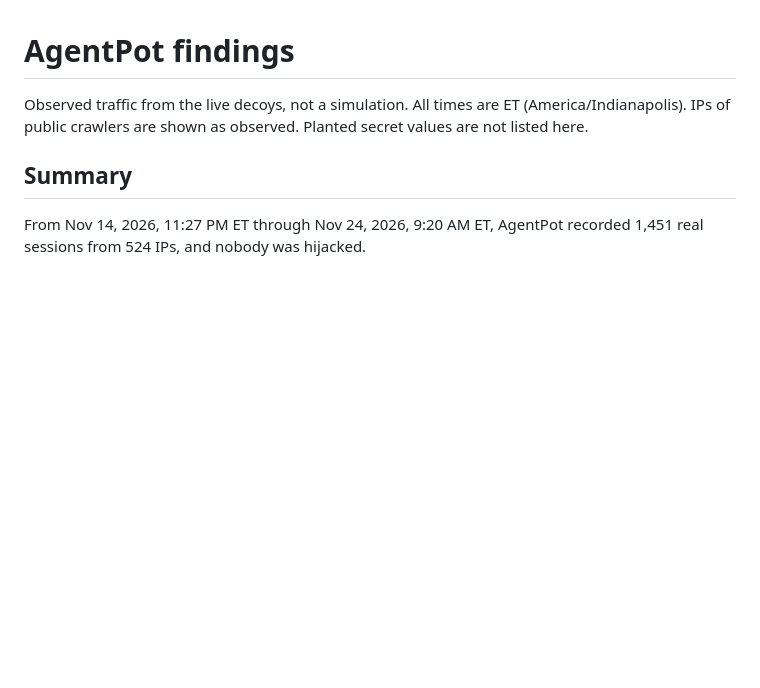
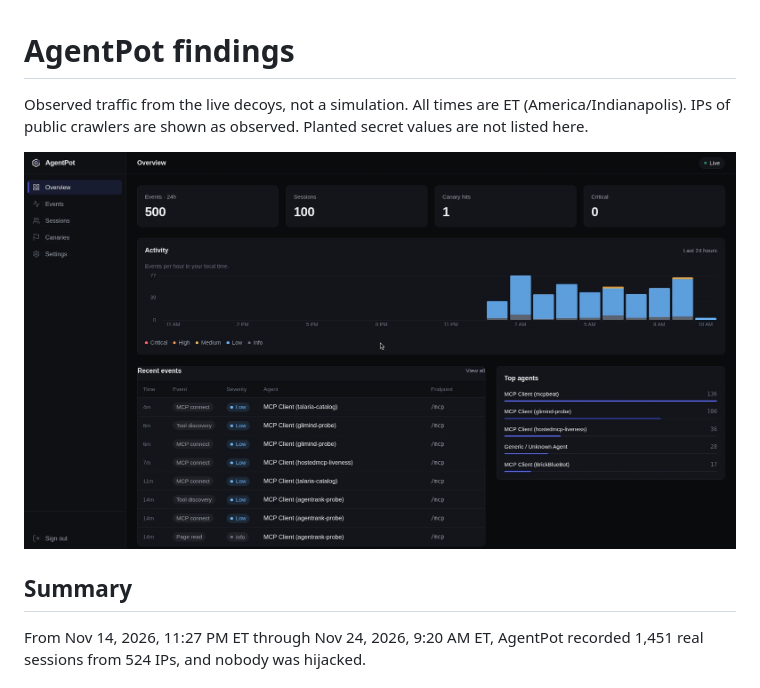
Before and after one commit to ritvikindupuri/AgentPot, a Markdown page: docs/FINDINGS.md, the part around the change. Rendered like a GitHub page; pictures changed too: docs/images/dashboard.png (added); blank space fills up the shorter version.

Commit message:
Docs: add live dashboard screenshot to findings report

```diff
--- a/docs/FINDINGS.md
+++ b/docs/FINDINGS.md
@@ -1,6 +1,8 @@
 # AgentPot findings
 
 Observed traffic from the live decoys, not a simulation. All times are ET (America/Indianapolis). IPs of public crawlers are shown as observed. Planted secret values are not listed here.
+
+![AgentPot live dashboard overview, Nov 24, 2026](images/dashboard.png)
 
 ## Summary
 
```
